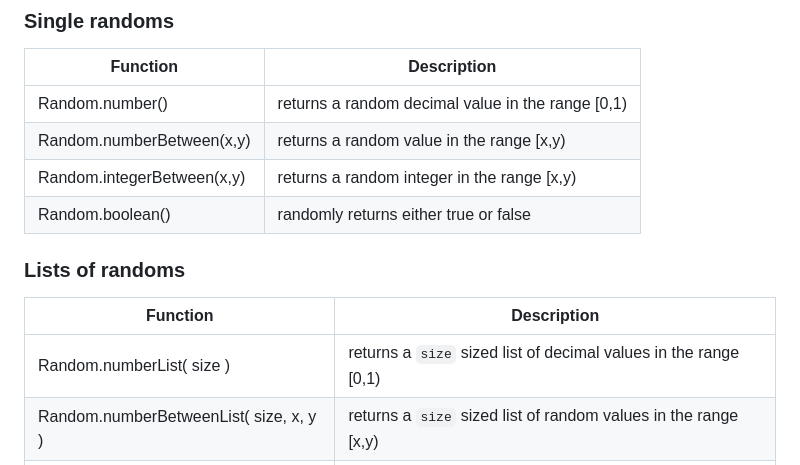
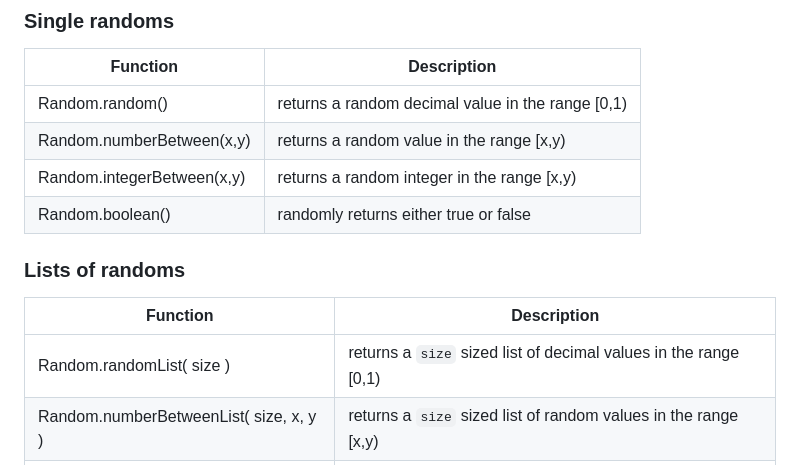
Before and after one commit to tc39-transfer/proposal-random-functions, a Markdown page: README.md, the part around the change. GitHub-like rendering.

```diff
--- a/README.md
+++ b/README.md
@@ -28,7 +28,7 @@ Every random number function is in the form [x,y) to be fully consistent.
 ### Single randoms
 |Function           | Description|
 |-------------------|------------|
-Random.number()            | returns a random decimal value in the range [0,1) |
+Random.random()            | returns a random decimal value in the range [0,1) |
 Random.numberBetween(x,y)  | returns a random value in the range [x,y)         |
 Random.integerBetween(x,y) | returns a random integer in the range [x,y)       |
 Random.boolean()           | randomly returns either true or false             |
@@ -36,7 +36,7 @@ Random.boolean()           | randomly returns either true or false             |
 ### Lists of randoms
 |Function                    | Description|
 |----------------------------|------------|
-Random.numberList( size )           | returns a `size` sized list of decimal values in the range [0,1)  |
+Random.randomList( size )               | returns a `size` sized list of decimal values in the range [0,1)  |
 Random.numberBetweenList( size, x, y )  | returns a `size` sized list of random values in the range [x,y)   |
 Random.integerBetweenList( size, x ,y ) | returns a `size` sized list of random integers in the range [x,y) |
 Random.booleanList( size )              | returns a `size` sized list of random boolean values              |
```
